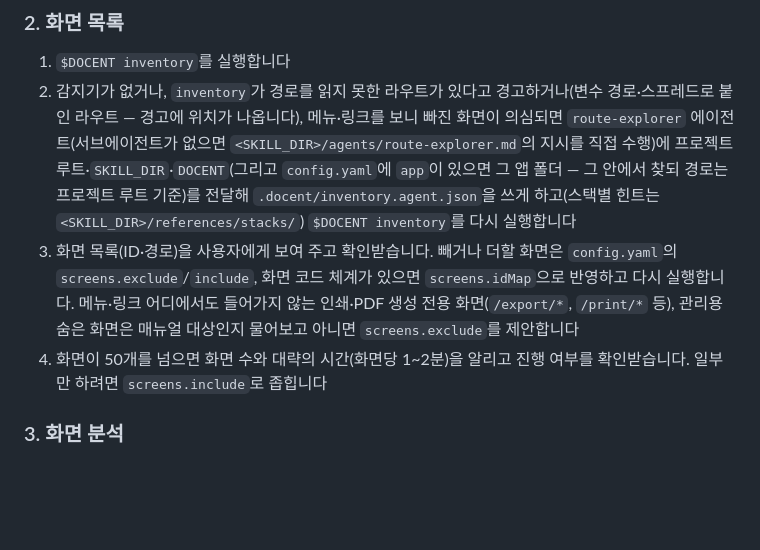
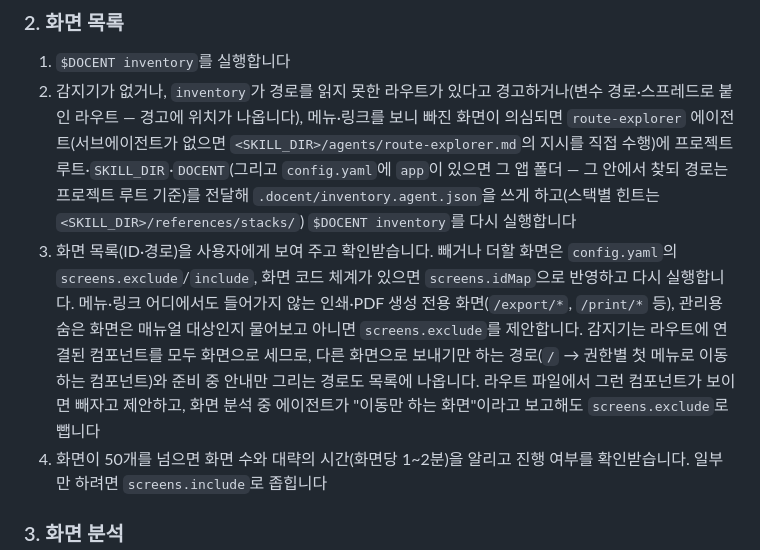
Before and after one commit to kwangtaeko/tgx-docent, a Markdown page: skills/docent/SKILL.md, the part around the change. Rendered like a GitHub page; blank space fills up the shorter version.

Commit message:
지침: 이동만 하는 경로(리다이렉트)·준비 중 화면은 목록 확인 때 빼도록
코드 패턴으로 자동 제외하면 이미 로그인한 사용자를 보내는 로그인 화면처럼 실제 화면도 빠지므로,
목록 확인 단계와 화면 분석 보고로 처리한다.

Co-Authored-By: Claude Opus 5.5 <noreply@anthropic.com>
Claude-Session: https://claude.ai/code/session_018J8cWvE1VgnUFwcnSST4xz

```diff
--- a/skills/docent/SKILL.md
+++ b/skills/docent/SKILL.md
@@ -54,7 +54,7 @@ description: 웹앱 프로젝트의 소스를 분석하고 앱을 띄워, 화면
 
 1. `$DOCENT inventory`를 실행합니다
 2. 감지기가 없거나, `inventory`가 경로를 읽지 못한 라우트가 있다고 경고하거나(변수 경로·스프레드로 붙인 라우트 — 경고에 위치가 나옵니다), 메뉴·링크를 보니 빠진 화면이 의심되면 `route-explorer` 에이전트(서브에이전트가 없으면 `<SKILL_DIR>/agents/route-explorer.md`의 지시를 직접 수행)에 프로젝트 루트·`SKILL_DIR`·`DOCENT`(그리고 `config.yaml`에 `app`이 있으면 그 앱 폴더 — 그 안에서 찾되 경로는 프로젝트 루트 기준)를 전달해 `.docent/inventory.agent.json`을 쓰게 하고(스택별 힌트는 `<SKILL_DIR>/references/stacks/`) `$DOCENT inventory`를 다시 실행합니다
-3. 화면 목록(ID·경로)을 사용자에게 보여 주고 확인받습니다. 빼거나 더할 화면은 `config.yaml`의 `screens.exclude`/`include`, 화면 코드 체계가 있으면 `screens.idMap`으로 반영하고 다시 실행합니다. 메뉴·링크 어디에서도 들어가지 않는 인쇄·PDF 생성 전용 화면(`/export/*`, `/print/*` 등), 관리용 숨은 화면은 매뉴얼 대상인지 물어보고 아니면 `screens.exclude`를 제안합니다
+3. 화면 목록(ID·경로)을 사용자에게 보여 주고 확인받습니다. 빼거나 더할 화면은 `config.yaml`의 `screens.exclude`/`include`, 화면 코드 체계가 있으면 `screens.idMap`으로 반영하고 다시 실행합니다. 메뉴·링크 어디에서도 들어가지 않는 인쇄·PDF 생성 전용 화면(`/export/*`, `/print/*` 등), 관리용 숨은 화면은 매뉴얼 대상인지 물어보고 아니면 `screens.exclude`를 제안합니다. 감지기는 라우트에 연결된 컴포넌트를 모두 화면으로 세므로, 다른 화면으로 보내기만 하는 경로(`/` → 권한별 첫 메뉴로 이동하는 컴포넌트)와 준비 중 안내만 그리는 경로도 목록에 나옵니다. 라우트 파일에서 그런 컴포넌트가 보이면 빼자고 제안하고, 화면 분석 중 에이전트가 "이동만 하는 화면"이라고 보고해도 `screens.exclude`로 뺍니다
 4. 화면이 50개를 넘으면 화면 수와 대략의 시간(화면당 1~2분)을 알리고 진행 여부를 확인받습니다. 일부만 하려면 `screens.include`로 좁힙니다
 
 ### 3. 화면 분석
```
Also changed, not shown: 1 other file.
